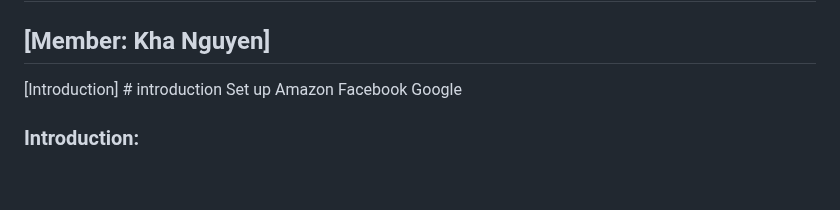
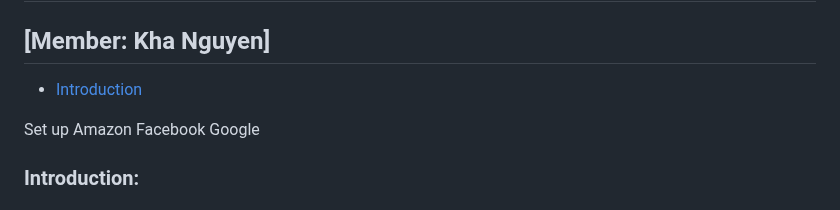
Before and after one commit to KhaNguyen04/ArtSharing, a Markdown page: testing2.md, the part around the change. Drawn GitHub-style; blank space fills up the shorter version.

```diff
--- a/testing2.md
+++ b/testing2.md
@@ -4,8 +4,8 @@
 ## [Member: Kha Nguyen]
 
 
+- [Introduction](#introduction)
 
-[Introduction] # introduction
 Set up
 Amazon
 Facebook
```
